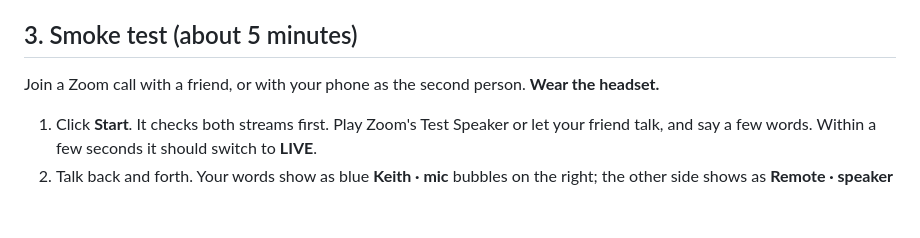
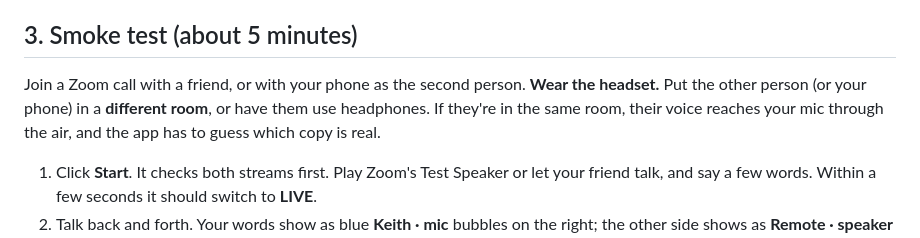
Before and after one commit to keithk421-cpu/salesiq, a Markdown page: docs/KEITH_TEST_GUIDE.md, the part around the change. Drawn GitHub-style; blank space fills up the shorter version.

```diff
--- a/docs/KEITH_TEST_GUIDE.md
+++ b/docs/KEITH_TEST_GUIDE.md
@@ -28,6 +28,7 @@ Tip: Razer software can add extra outputs (e.g. "7.1 Surround", "Game", "Chat").
 
 ## 3. Smoke test (about 5 minutes)
 Join a Zoom call with a friend, or with your phone as the second person. **Wear the headset.**
+Put the other person (or your phone) in a **different room**, or have them use headphones. If they're in the same room, their voice reaches your mic through the air, and the app has to guess which copy is real.
 1. Click **Start**. It checks both streams first. Play Zoom's Test Speaker or let your friend talk, and say a few words. Within a few seconds it should switch to **LIVE**.
 2. Talk back and forth. Your words show as blue **Keith · mic** bubbles on the right; the other side shows as **Remote · speaker 0 / speaker 1** on the left (speaker numbers are Deepgram's voice groups, not names).
 3. Click **Pause**. Keep talking for 10 seconds, then click **Resume**. Nothing you said while paused should appear. You should see a **Paused** line.
```
Also changed, not shown: docs/m0_test_report.md (+8 -7 lines).
